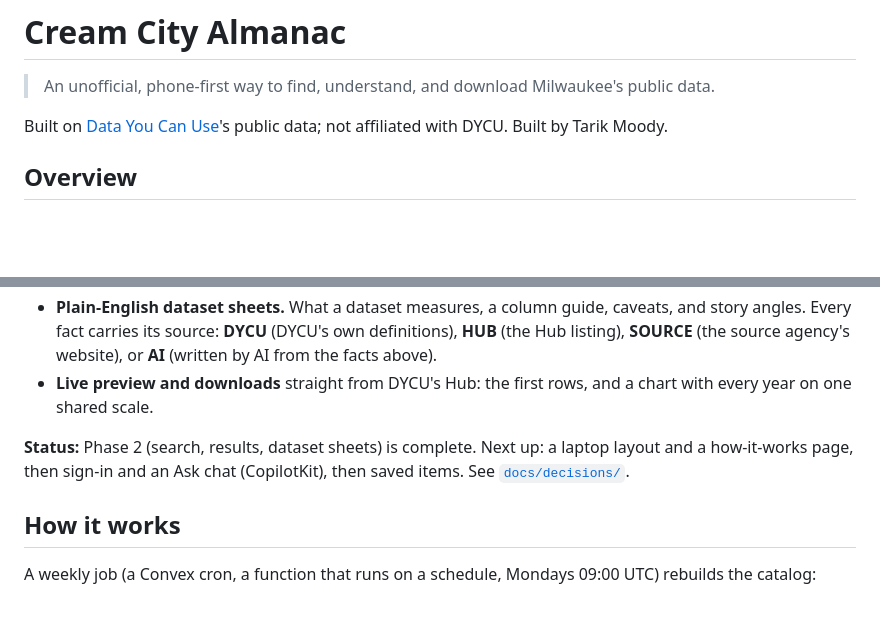
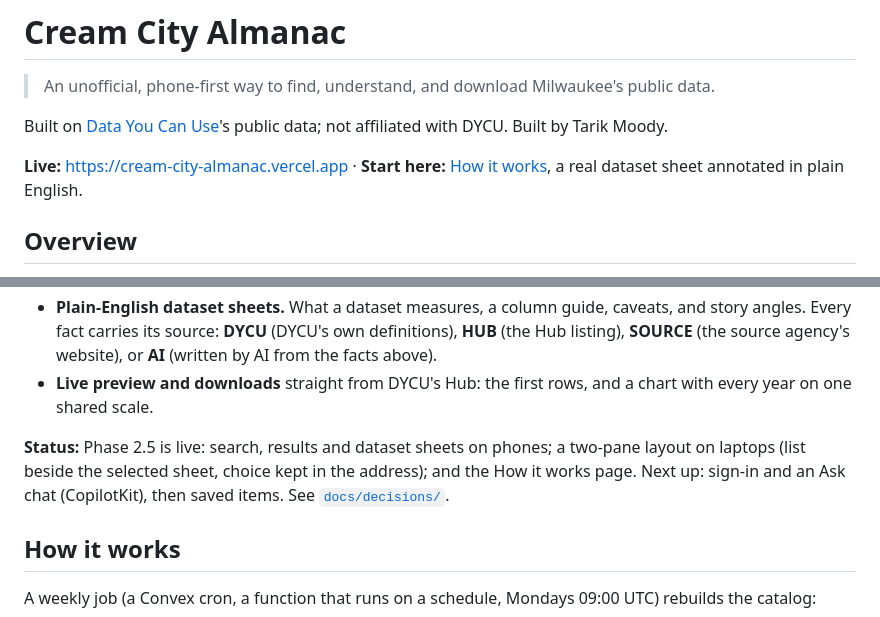
Before and after one commit to tmoody1973/cream-city-almanac, a Markdown page: README.md, 2 parts joined by grey strips. GitHub-like rendering; blank space fills up the shorter version.

Commit message:
docs: link the live site and How it works from the README

```diff
--- a/README.md
+++ b/README.md
@@ -3,6 +3,8 @@
 > An unofficial, phone-first way to find, understand, and download Milwaukee's public data.
 
 Built on [Data You Can Use](https://datayoucanuse.org)'s public data; not affiliated with DYCU. Built by Tarik Moody.
+
+**Live:** https://cream-city-almanac.vercel.app · **Start here:** [How it works](https://cream-city-almanac.vercel.app/how-it-works), a real dataset sheet annotated in plain English.
 
 ## Overview
 
@@ -13,7 +15,7 @@ Data You Can Use (DYCU) publishes Milwaukee's neighborhood data on an [ArcGIS Hu
 - **Plain-English dataset sheets.** What a dataset measures, a column guide, caveats, and story angles. Every fact carries its source: **DYCU** (DYCU's own definitions), **HUB** (the Hub listing), **SOURCE** (the source agency's website), or **AI** (written by AI from the facts above).
 - **Live preview and downloads** straight from DYCU's Hub: the first rows, and a chart with every year on one shared scale.
 
-**Status:** Phase 2 (search, results, dataset sheets) is complete. Next up: a laptop layout and a how-it-works page, then sign-in and an Ask chat (CopilotKit), then saved items. See [`docs/decisions/`](docs/decisions/).
+**Status:** Phase 2.5 is live: search, results and dataset sheets on phones; a two-pane layout on laptops (list beside the selected sheet, choice kept in the address); and the How it works page. Next up: sign-in and an Ask chat (CopilotKit), then saved items. See [`docs/decisions/`](docs/decisions/).
 
 ## How it works
 
```
